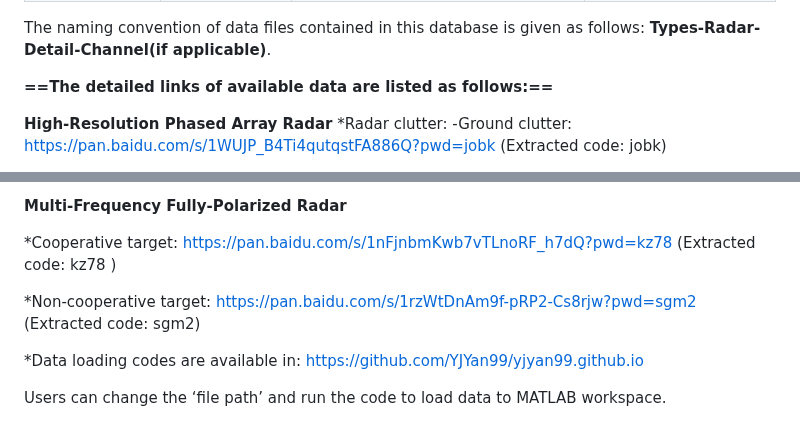
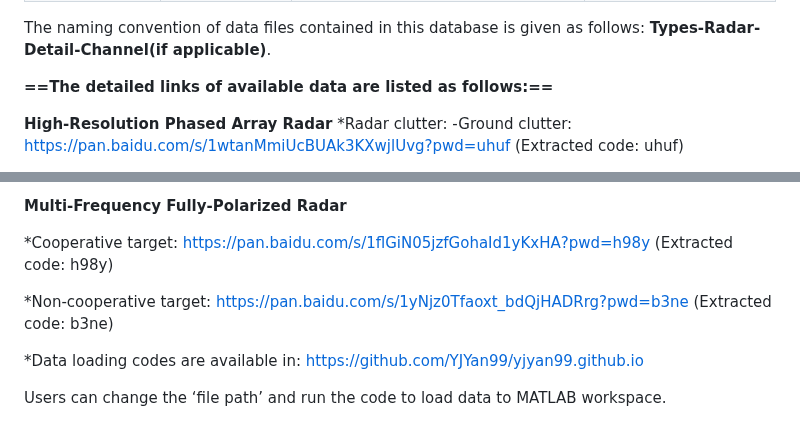
Before and after one commit to YJYan99/yjyan99.github.io, a Markdown page: README.md, 2 parts joined by grey strips. Rendered like a GitHub page.

```diff
--- a/README.md
+++ b/README.md
@@ -204,5 +204,5 @@ The naming convention of data files contained in this database is given as follo
 
 **High-Resolution Phased Array Radar**
 *Radar clutter:
-	-Ground clutter: https://pan.baidu.com/s/1WUJP_B4Ti4qutqstFA886Q?pwd=jobk (Extracted code: jobk)
+	-Ground clutter: https://pan.baidu.com/s/1wtanMmiUcBUAk3KXwjlUvg?pwd=uhuf (Extracted code: uhuf)
 
@@ -218,9 +218,9 @@ The naming convention of data files contained in this database is given as follo
 
 **Multi-Frequency Fully-Polarized Radar**
 
-*Cooperative target: https://pan.baidu.com/s/1nFjnbmKwb7vTLnoRF_h7dQ?pwd=kz78 (Extracted code: kz78 )
+*Cooperative target: https://pan.baidu.com/s/1flGiN05jzfGohaId1yKxHA?pwd=h98y (Extracted code: h98y)
 
-*Non-cooperative target: https://pan.baidu.com/s/1rzWtDnAm9f-pRP2-Cs8rjw?pwd=sgm2  (Extracted code: sgm2)
+*Non-cooperative target: https://pan.baidu.com/s/1yNjz0Tfaoxt_bdQjHADRrg?pwd=b3ne  (Extracted code: b3ne)
 
 *Data loading codes are available in: https://github.com/YJYan99/yjyan99.github.io
 
```
Also changed, not shown: other parts of README.md (+3 -3 lines).
